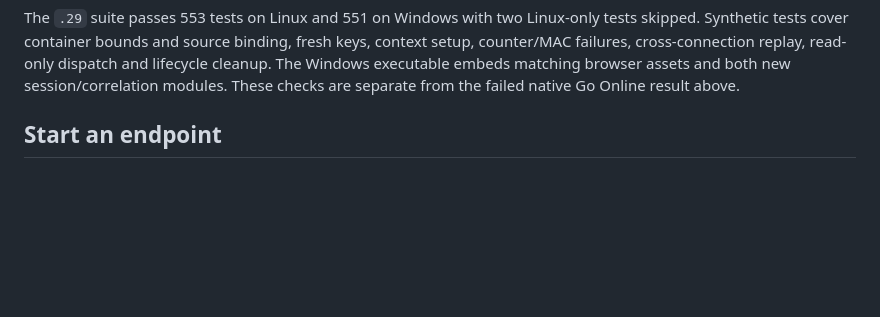
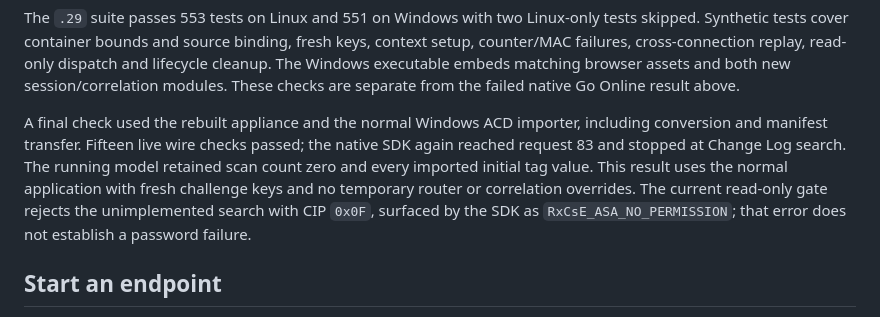
Before and after one commit to votecoffee/Studio5000Emulator, a Markdown page: docs/connectivity.md, the part around the change. GitHub-like rendering; blank space fills up the shorter version.

Commit message:
Document native appliance correlation verification and remaining blocker

```diff
--- a/docs/connectivity.md
+++ b/docs/connectivity.md
@@ -52,6 +52,15 @@ keys, context setup, counter/MAC failures, cross-connection replay, read-only
 dispatch and lifecycle cleanup. The Windows executable embeds matching browser
 assets and both new session/correlation modules. These checks are separate from
 the failed native Go Online result above.
+
+A final check used the rebuilt appliance and the normal Windows ACD importer,
+including conversion and manifest transfer. Fifteen live wire checks passed;
+the native SDK again reached request 83 and stopped at Change Log search. The
+running model retained scan count zero and every imported initial tag value.
+This result uses the normal application with fresh challenge keys and no
+temporary router or correlation overrides. The current read-only gate rejects
+the unimplemented search with CIP `0x0F`, surfaced by the SDK as
+`RxCsE_ASA_NO_PERMISSION`; that error does not establish a password failure.
 
 ## Start an endpoint
 
```
